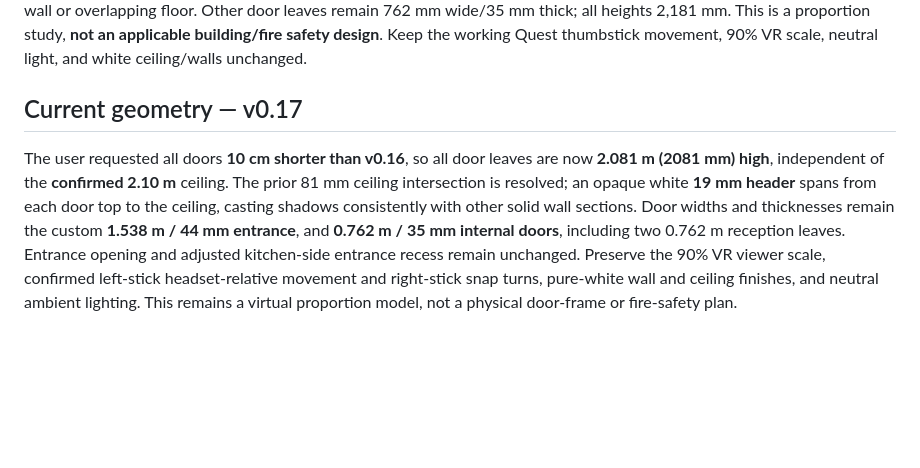
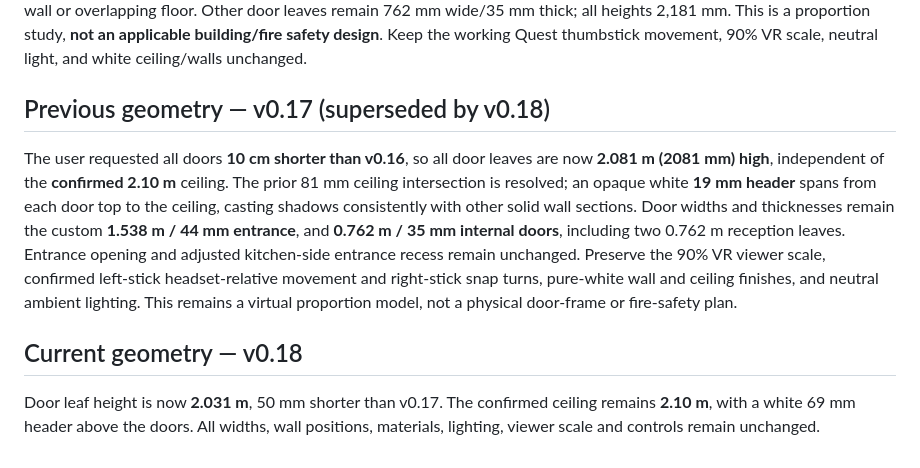
Before and after one commit to kuke2013-hub/london-flat-vr, a Markdown page: README.md, the part around the change. Rendered like a GitHub page; blank space fills up the shorter version.

Commit message:
Document v0.18 50mm shorter doors with unchanged ceiling

```diff
--- a/README.md
+++ b/README.md
@@ -75,6 +75,10 @@ The user explicitly rejected shortening the doors to meet the ceiling and reques
 
 The entrance door is a custom **1,538 mm wide** leaf (+500 mm vs 1,038 mm in v0.15), still **44 mm thick**. Its doorway and adjacent lower corridor recess are resized by moving the left jamb in the plan; this now extends west of the old x=495 kitchen corner, so the kitchen-edge wall and floor boundary around y=662 to 756 were reshaped locally to avoid a backward wall or overlapping floor. Other door leaves remain 762 mm wide/35 mm thick; all heights 2,181 mm. This is a proportion study, **not an applicable building/fire safety design**. Keep the working Quest thumbstick movement, 90% VR scale, neutral light, and white ceiling/walls unchanged.
 
-## Current geometry — v0.17
+## Previous geometry — v0.17 (superseded by v0.18)
 
 The user requested all doors **10 cm shorter than v0.16**, so all door leaves are now **2.081 m (2081 mm) high**, independent of the **confirmed 2.10 m** ceiling. The prior 81 mm ceiling intersection is resolved; an opaque white **19 mm header** spans from each door top to the ceiling, casting shadows consistently with other solid wall sections. Door widths and thicknesses remain the custom **1.538 m / 44 mm entrance**, and **0.762 m / 35 mm internal doors**, including two 0.762 m reception leaves. Entrance opening and adjusted kitchen-side entrance recess remain unchanged. Preserve the 90% VR viewer scale, confirmed left-stick headset-relative movement and right-stick snap turns, pure-white wall and ceiling finishes, and neutral ambient lighting. This remains a virtual proportion model, not a physical door-frame or fire-safety plan.
+
+## Current geometry — v0.18
+
+Door leaf height is now **2.031 m**, 50 mm shorter than v0.17. The confirmed ceiling remains **2.10 m**, with a white 69 mm header above the doors. All widths, wall positions, materials, lighting, viewer scale and controls remain unchanged.
```
